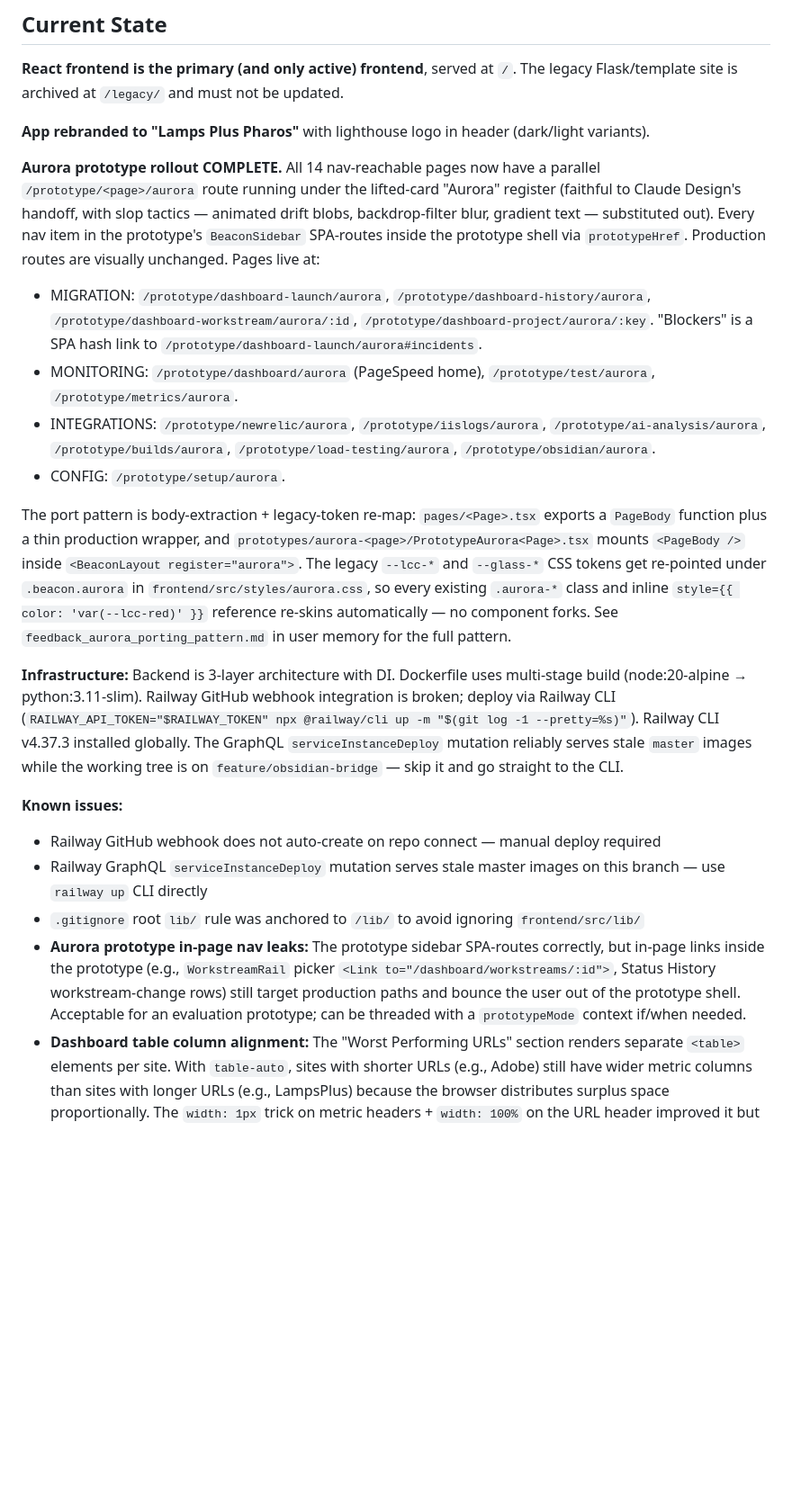
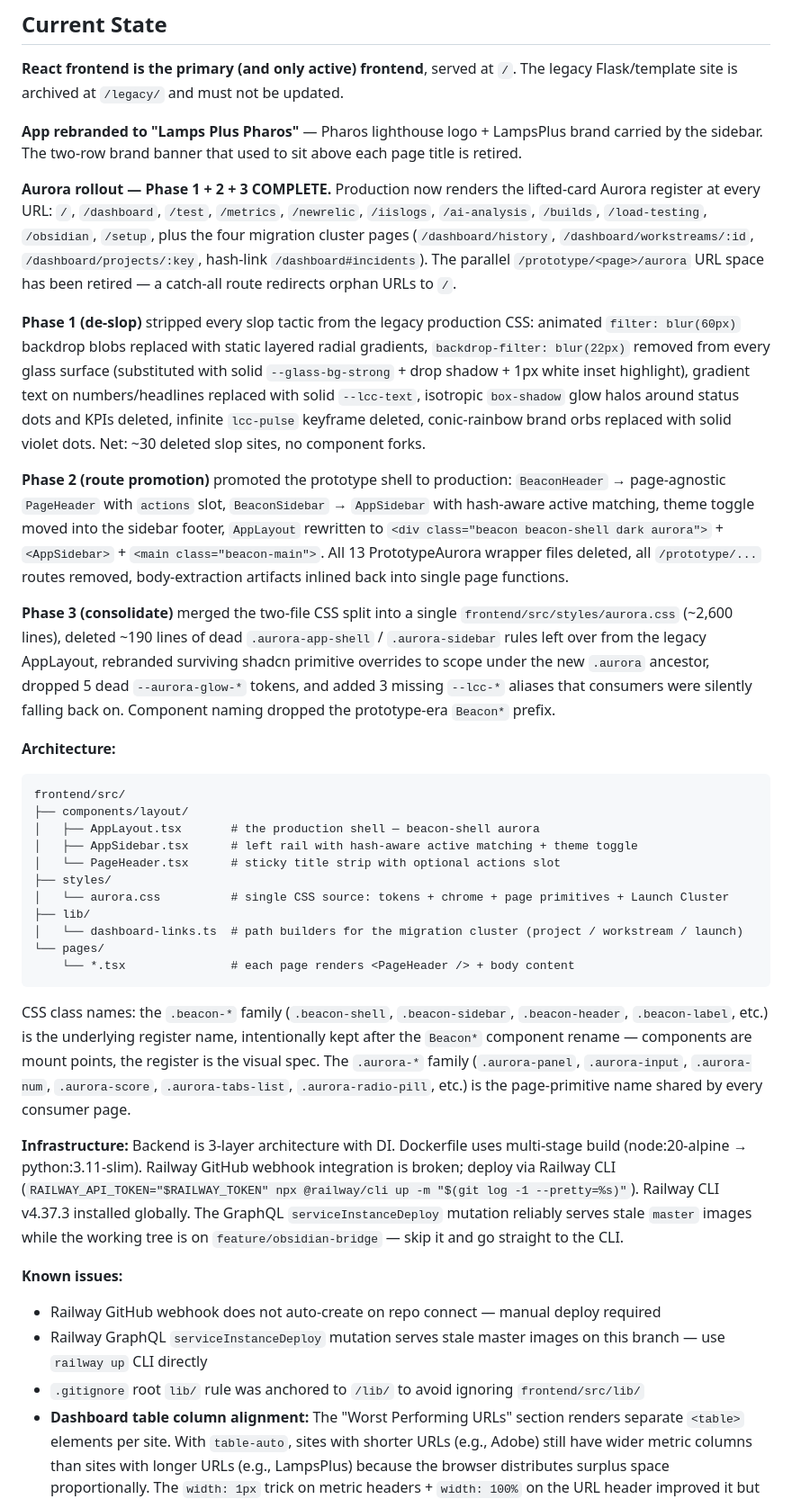
Before and after one commit to vorakas/pagespeed, a Markdown page: CLAUDE.md, the part around one of its changes. Shown at 90% size. Rendered like a GitHub page; blank space fills up the shorter version.

````diff
--- a/CLAUDE.md
+++ b/CLAUDE.md
@@ -514,15 +528,32 @@ The legacy Flask/template frontend (`templates/`, `static/`) is archived at `/le
 
 **React frontend is the primary (and only active) frontend**, served at `/`. The legacy Flask/template site is archived at `/legacy/` and must not be updated.
 
-**App rebranded to "Lamps Plus Pharos"** with lighthouse logo in header (dark/light variants).
+**App rebranded to "Lamps Plus Pharos"** — Pharos lighthouse logo + LampsPlus brand carried by the sidebar. The two-row brand banner that used to sit above each page title is retired.
 
-**Aurora prototype rollout COMPLETE.** All 14 nav-reachable pages now have a parallel `/prototype/<page>/aurora` route running under the lifted-card "Aurora" register (faithful to Claude Design's handoff, with slop tactics — animated drift blobs, backdrop-filter blur, gradient text — substituted out). Every nav item in the prototype's `BeaconSidebar` SPA-routes inside the prototype shell via `prototypeHref`. Production routes are visually unchanged. Pages live at:
-- MIGRATION: `/prototype/dashboard-launch/aurora`, `/prototype/dashboard-history/aurora`, `/prototype/dashboard-workstream/aurora/:id`, `/prototype/dashboard-project/aurora/:key`. "Blockers" is a SPA hash link to `/prototype/dashboard-launch/aurora#incidents`.
-- MONITORING: `/prototype/dashboard/aurora` (PageSpeed home), `/prototype/test/aurora`, `/prototype/metrics/aurora`.
-- INTEGRATIONS: `/prototype/newrelic/aurora`, `/prototype/iislogs/aurora`, `/prototype/ai-analysis/aurora`, `/prototype/builds/aurora`, `/prototype/load-testing/aurora`, `/prototype/obsidian/aurora`.
-- CONFIG: `/prototype/setup/aurora`.
+**Aurora rollout — Phase 1 + 2 + 3 COMPLETE.** Production now renders the lifted-card Aurora register at every URL: `/`, `/dashboard`, `/test`, `/metrics`, `/newrelic`, `/iislogs`, `/ai-analysis`, `/builds`, `/load-testing`, `/obsidian`, `/setup`, plus the four migration cluster pages (`/dashboard/history`, `/dashboard/workstreams/:id`, `/dashboard/projects/:key`, hash-link `/dashboard#incidents`). The parallel `/prototype/<page>/aurora` URL space has been retired — a catch-all route redirects orphan URLs to `/`.
 
-The port pattern is body-extraction + legacy-token re-map: `pages/<Page>.tsx` exports a `PageBody` function plus a thin production wrapper, and `prototypes/aurora-<page>/PrototypeAurora<Page>.tsx` mounts `<PageBody />` inside `<BeaconLayout register="aurora">`. The legacy `--lcc-*` and `--glass-*` CSS tokens get re-pointed under `.beacon.aurora` in `frontend/src/styles/aurora.css`, so every existing `.aurora-*` class and inline `style={{ color: 'var(--lcc-red)' }}` reference re-skins automatically — no component forks. See `feedback_aurora_porting_pattern.md` in user memory for the full pattern.
+**Phase 1 (de-slop)** stripped every slop tactic from the legacy production CSS: animated `filter: blur(60px)` backdrop blobs replaced with static layered radial gradients, `backdrop-filter: blur(22px)` removed from every glass surface (substituted with solid `--glass-bg-strong` + drop shadow + 1px white inset highlight), gradient text on numbers/headlines replaced with solid `--lcc-text`, isotropic `box-shadow` glow halos around status dots and KPIs deleted, infinite `lcc-pulse` keyframe deleted, conic-rainbow brand orbs replaced with solid violet dots. Net: ~30 deleted slop sites, no component forks.
+
+**Phase 2 (route promotion)** promoted the prototype shell to production: `BeaconHeader` → page-agnostic `PageHeader` with `actions` slot, `BeaconSidebar` → `AppSidebar` with hash-aware active matching, theme toggle moved into the sidebar footer, `AppLayout` rewritten to `<div class="beacon beacon-shell dark aurora">` + `<AppSidebar>` + `<main class="beacon-main">`. All 13 PrototypeAurora wrapper files deleted, all `/prototype/...` routes removed, body-extraction artifacts inlined back into single page functions.
+
+**Phase 3 (consolidate)** merged the two-file CSS split into a single `frontend/src/styles/aurora.css` (~2,600 lines), deleted ~190 lines of dead `.aurora-app-shell` / `.aurora-sidebar` rules left over from the legacy AppLayout, rebranded surviving shadcn primitive overrides to scope under the new `.aurora` ancestor, dropped 5 dead `--aurora-glow-*` tokens, and added 3 missing `--lcc-*` aliases that consumers were silently falling back on. Component naming dropped the prototype-era `Beacon*` prefix.
+
+**Architecture:**
+```
+frontend/src/
+├── components/layout/
+│   ├── AppLayout.tsx       # the production shell — beacon-shell aurora
+│   ├── AppSidebar.tsx      # left rail with hash-aware active matching + theme toggle
+│   └── PageHeader.tsx      # sticky title strip with optional actions slot
+├── styles/
+│   └── aurora.css          # single CSS source: tokens + chrome + page primitives + Launch Cluster
+├── lib/
+│   └── dashboard-links.ts  # path builders for the migration cluster (project / workstream / launch)
+└── pages/
+    └── *.tsx               # each page renders <PageHeader /> + body content
+```
+
+CSS class names: the `.beacon-*` family (`.beacon-shell`, `.beacon-sidebar`, `.beacon-header`, `.beacon-label`, etc.) is the underlying register name, intentionally kept after the `Beacon*` component rename — components are mount points, the register is the visual spec. The `.aurora-*` family (`.aurora-panel`, `.aurora-input`, `.aurora-num`, `.aurora-score`, `.aurora-tabs-list`, `.aurora-radio-pill`, etc.) is the page-primitive name shared by every consumer page.
 
 **Infrastructure:** Backend is 3-layer architecture with DI. Dockerfile uses multi-stage build (node:20-alpine → python:3.11-slim). Railway GitHub webhook integration is broken; deploy via Railway CLI (`RAILWAY_API_TOKEN="$RAILWAY_TOKEN" npx @railway/cli up -m "$(git log -1 --pretty=%s)"`). Railway CLI v4.37.3 installed globally. The GraphQL `serviceInstanceDeploy` mutation reliably serves stale `master` images while the working tree is on `feature/obsidian-bridge` — skip it and go straight to the CLI.
 
@@ -530,7 +561,6 @@ The port pattern is body-extraction + legacy-token re-map: `pages/<Page>.tsx` ex
 - Railway GitHub webhook does not auto-create on repo connect — manual deploy required
 - Railway GraphQL `serviceInstanceDeploy` mutation serves stale master images on this branch — use `railway up` CLI directly
 - `.gitignore` root `lib/` rule was anchored to `/lib/` to avoid ignoring `frontend/src/lib/`
-- **Aurora prototype in-page nav leaks:** The prototype sidebar SPA-routes correctly, but in-page links inside the prototype (e.g., `WorkstreamRail` picker `<Link to="/dashboard/workstreams/:id">`, Status History workstream-change rows) still target production paths and bounce the user out of the prototype shell. Acceptable for an evaluation prototype; can be threaded with a `prototypeMode` context if/when needed.
 - **Dashboard table column alignment:** The "Worst Performing URLs" section renders separate `<table>` elements per site. With `table-auto`, sites with shorter URLs (e.g., Adobe) still have wider metric columns than sites with longer URLs (e.g., LampsPlus) because the browser distributes surplus space proportionally. The `width: 1px` trick on metric headers + `width: 100%` on the URL header improved it but didn't fully resolve cross-table alignment. A definitive fix would require a single table for all sites, CSS `table-layout: fixed` with explicit pixel widths on every column including URL, or JavaScript-based column width synchronization across tables.
 
 **Potential next steps:**
````
Also changed, not shown: other parts of CLAUDE.md (+16 -3 lines).
